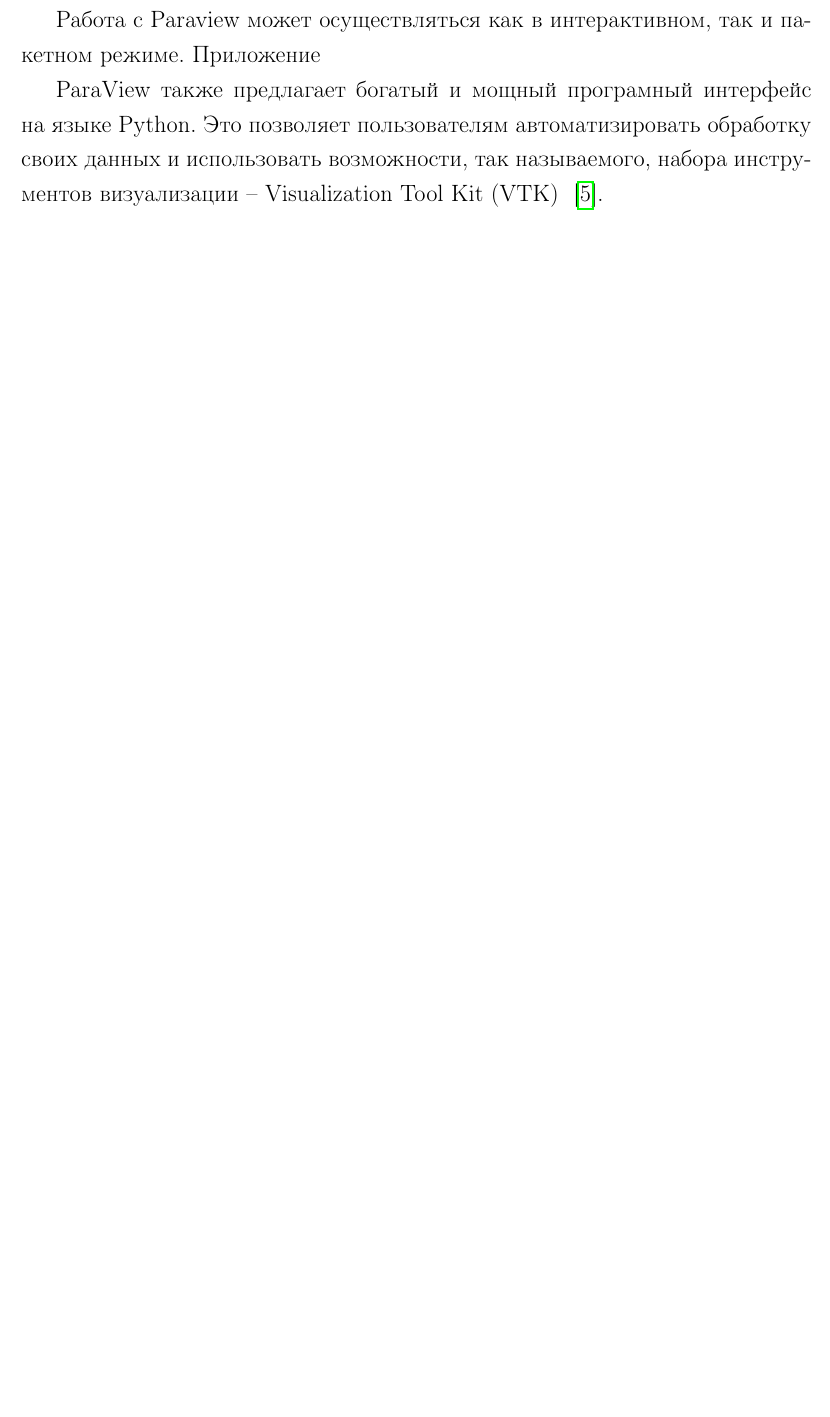
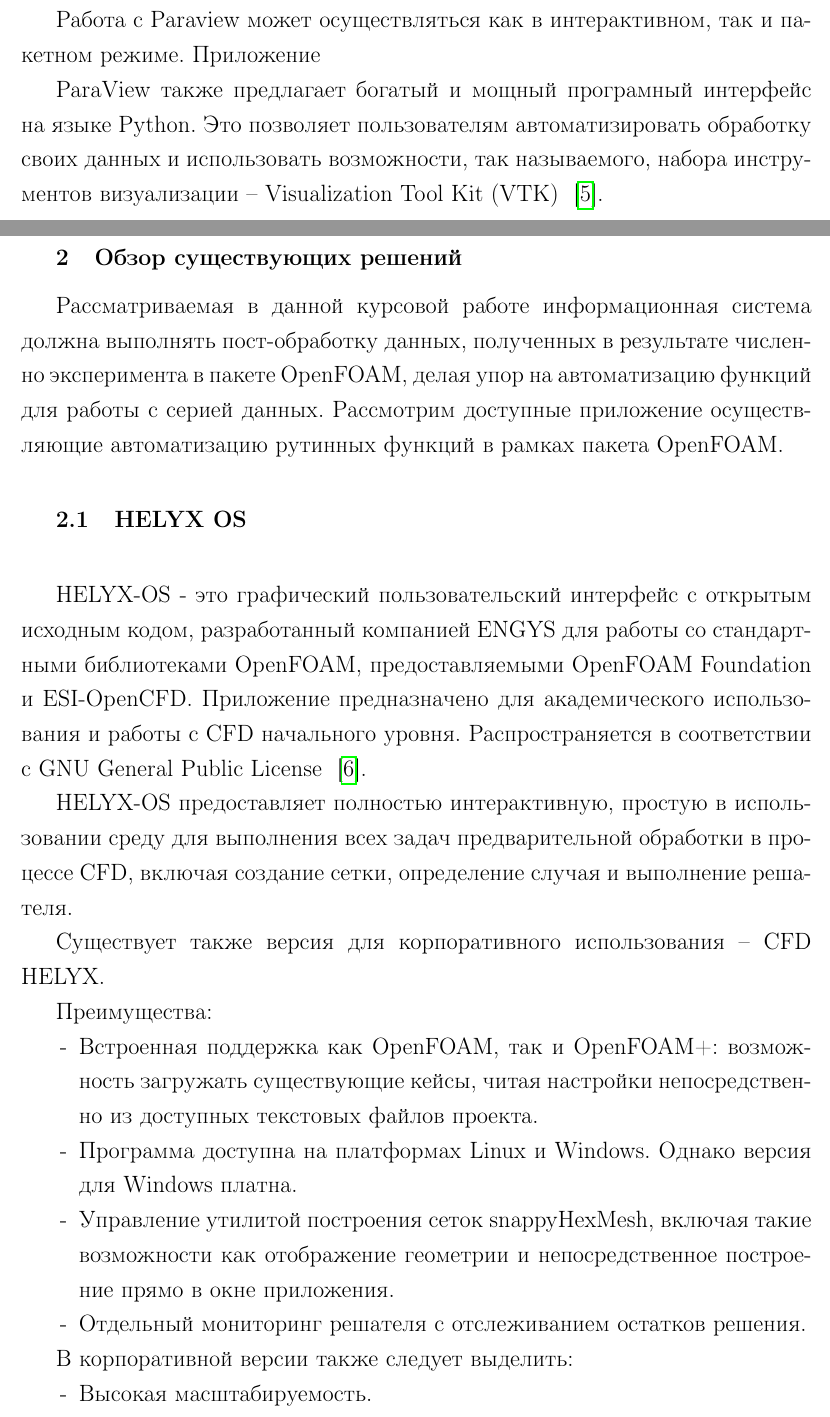
Before and after one commit to wandel812/crs2semMag, a LaTeX document (147_Ivanov.tex): part of page 7 of 9 before the commit and two parts of pages 7 and 8 of 11 after it, the two joined at a grey line, cut so that both start at the same text, the shorter picture padded with empty space. Compiled offline with pdfLaTeX.

Commit message:
add intro and solitons review: helyx

```diff
--- a/147_Ivanov.tex
+++ b/147_Ivanov.tex
@@ -81,3 +88,25 @@
 
 ParaView также предлагает богатый и мощный програмный интерфейс на языке Python. Это позволяет пользователям автоматизировать обработку своих данных и использовать возможности, так называемого, набора инструментов визуализации -- Visualization Tool Kit (VTK) ~\cite{ParaviewAndPython}.
 
+\chapter{Обзор существующих решений}
+Рассматриваемая в данной курсовой работе информационная система должна выполнять пост-обработку данных, полученных в результате численно эксперимента в пакете OpenFOAM, делая упор на автоматизацию функций для работы с серией данных. Рассмотрим доступные приложение осуществляющие автоматизацию рутинных функций в рамках пакета OpenFOAM.
+\section{HELYX OS}
+HELYX-OS - это графический пользовательский интерфейс с открытым исходным кодом, разработанный компанией ENGYS для работы со стандартными библиотеками OpenFOAM, предоставляемыми OpenFOAM Foundation и ESI-OpenCFD. Приложение предназначено для академического использования и работы с CFD начального уровня. Распространяется в соответствии с GNU General Public License ~\cite{Helyx}.
+
+HELYX-OS предоставляет полностью интерактивную, простую в использовании среду для выполнения всех задач предварительной обработки в процессе CFD, включая создание сетки, определение случая и выполнение решателя.
+
+Существует также версия для корпоративного использования -- CFD HELYX.
+
+Преимущества:
+\begin{itemize}
+\item Встроенная поддержка как OpenFOAM, так и OpenFOAM+: возможность загружать существующие кейсы, читая настройки непосредственно из доступных текстовых файлов проекта.
+\item Программа доступна на платформах Linux и Windows. Однако версия для Windows платна.
+\item Управление утилитой построения сеток snappyHexMesh, включая такие возможности как отображение геометрии и непосредственное построение прямо в окне приложения.
+\item Отдельный мониторинг решателя с отслеживанием остатков решения.
+\end{itemize}
+
+В корпоративной версии также следует выделить:
+\begin{itemize}
+\item Высокая масштабируемость.
+\item Возможность работы с использованием облачных технологий.
+\item Модульность. Возможно расширение в рамках HELYX ADD-ONS,
```
Also changed, not shown: biblio.bib (+8 -0 lines), 147_Ivanov.bbl, 147_Ivanov.pdf, README.md, fig/helyxos.png (added), 147_Ivanov.tex (35 more changed lines).
